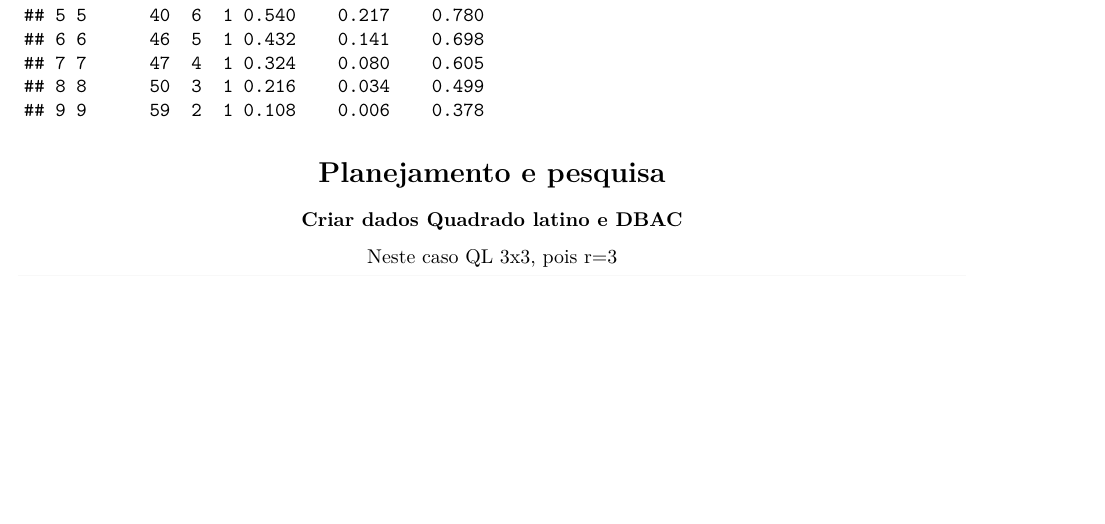
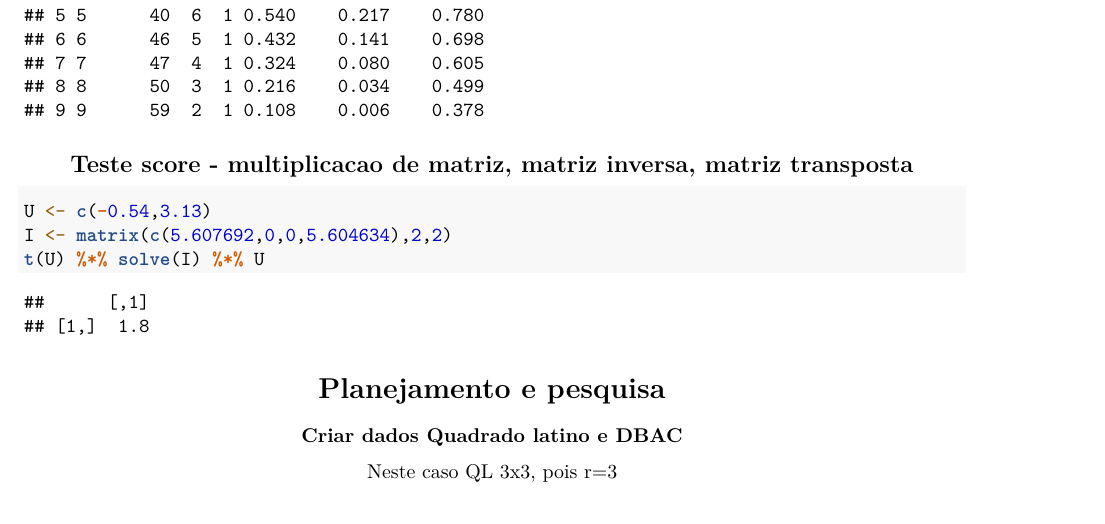
Before and after one commit to yugitoo/Useful-stuff, an R Markdown document (auxi.Rmd): part of page 14 of 31 before the commit and part of page 14 of 33 after it, cut so that both start at the same text, the shorter picture padded with empty space. Rendered offline with R 4.5, knitr and Pandoc, then LaTeX, with nearby package versions; some code elsewhere in the file could not run offline; common packages that the code uses without loading them are loaded.

Commit message:
chi-squared p value and matrix manipulation stuff

````diff
--- a/auxi.Rmd
+++ b/auxi.Rmd
@@ -569,6 +569,14 @@ tabela3
 
 
 
+## Teste score - multiplicacao de matriz, matriz inversa, matriz transposta
+```{r}
+U <- c(-0.54,3.13)
+I <- matrix(c(5.607692,0,0,5.604634),2,2)
+t(U) %*% solve(I) %*% U
+```
+
+
 # Planejamento e pesquisa
 ### Criar dados Quadrado latino e DBAC
 Neste caso QL 3x3, pois r=3
````
Also changed, not shown: auxi.Rmd (10 more changed lines).
